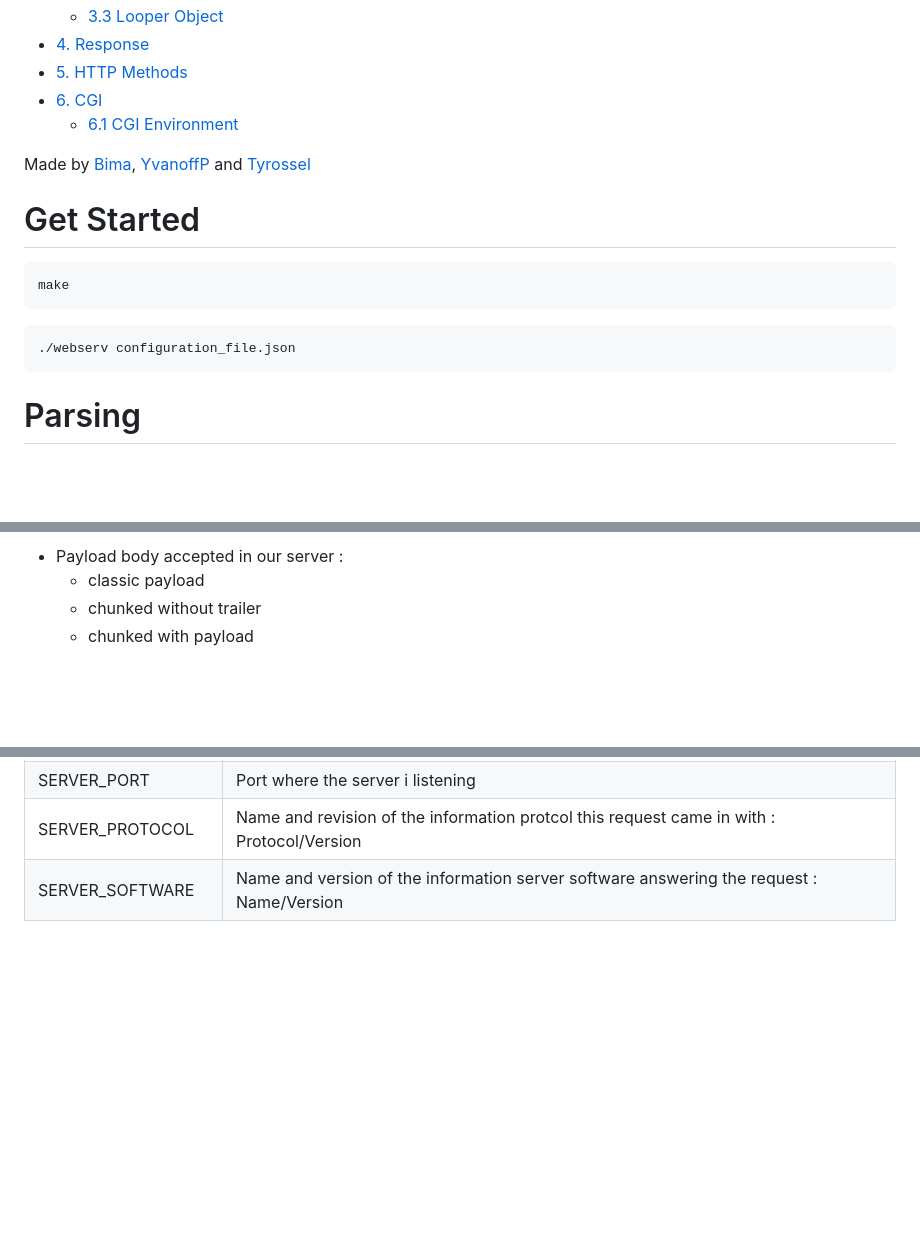
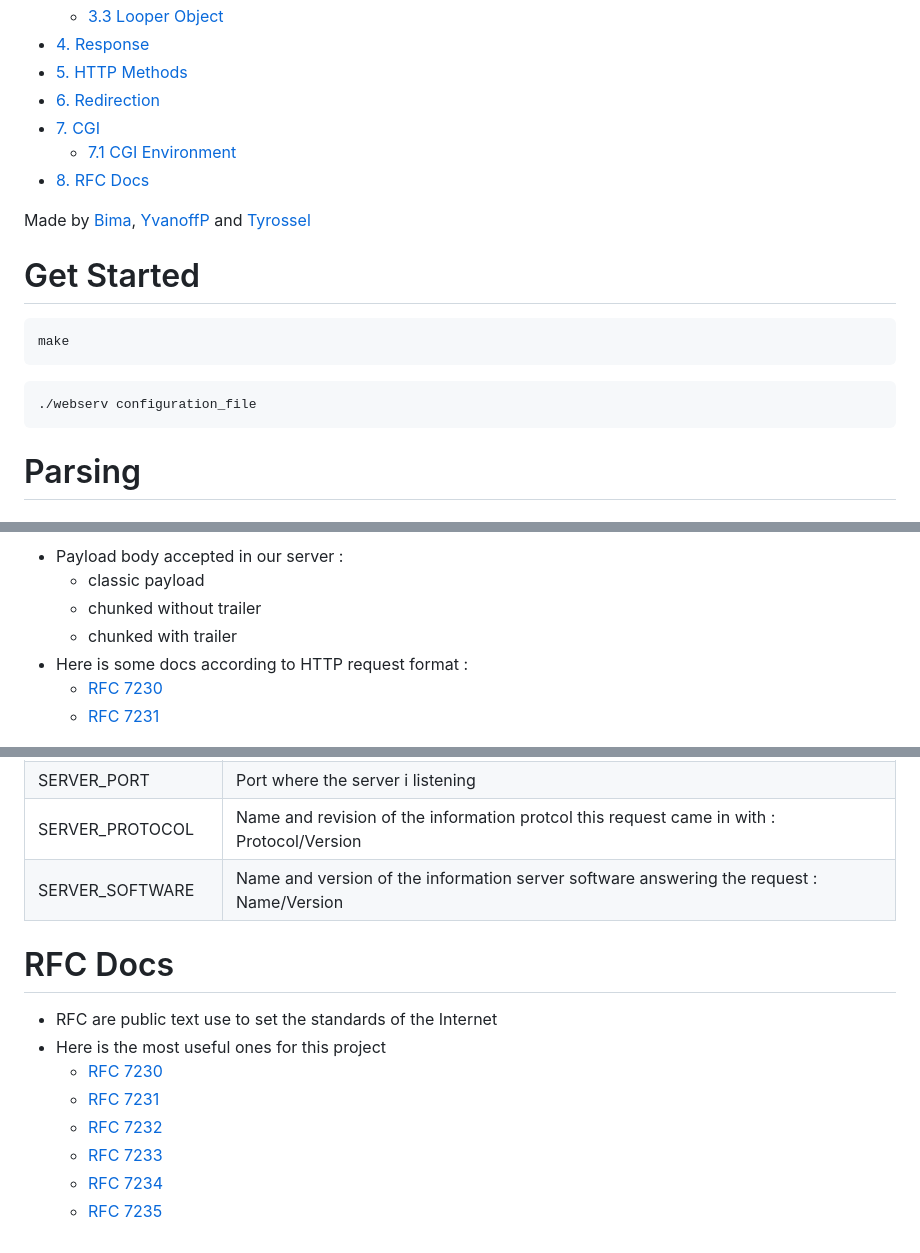
Before and after one commit to tyrossel/webserv, a Markdown page: README.md, 3 parts joined by grey strips. GitHub-like rendering; blank space fills up the shorter version.

````diff
--- a/README.md
+++ b/README.md
@@ -12,8 +12,10 @@
   - [3.3 Looper Object](#looper-object)
 - [4. Response](#response)
 - [5. HTTP Methods](#http-methods)
-- [6. CGI](#cgi)
-  - [6.1 CGI Environment](#cgi-environment)
+- [6. Redirection](#redirection)
+- [7. CGI](#cgi)
+  - [7.1 CGI Environment](#cgi-environment)
+- [8. RFC Docs](#rfc-docs)
 
 Made by [Bima](https://github.com/Bima42), [YvanoffP](https://github.com/YvanoffP) and [Tyrossel](https://github.com/tyrossel)
 
@@ -23,7 +25,7 @@ make
 ```
 
 ```
-./webserv configuration_file.json
+./webserv configuration_file
 ```
 
 # Parsing
@@ -84,7 +86,10 @@ make
 - Payload body accepted in our server :
   - classic payload
   - chunked without trailer
-  - chunked with payload
+  - chunked with trailer
+- Here is some docs according to HTTP request format :
+  - [RFC 7230](https://www.rfc-editor.org/rfc/rfc7230#section-3.3)
+  - [RFC 7231](https://www.rfc-editor.org/rfc/rfc7231#section-5)
 
 <p align="center">
   <img src="readme_docs/body_request.png">
@@ -178,3 +206,13 @@ make
 | SERVER_PORT       | Port where the server i listening                                                         |
 | SERVER_PROTOCOL   | Name and revision of the information protcol this request came in with : Protocol/Version |
 | SERVER_SOFTWARE   | Name and version of the information server software answering the request : Name/Version  |
+
+# RFC Docs
+- RFC are public text use to set the standards of the Internet
+- Here is the most useful ones for this project
+  - [RFC 7230](https://www.rfc-editor.org/rfc/rfc7230)
+  - [RFC 7231](https://www.rfc-editor.org/rfc/rfc7231)
+  - [RFC 7232](https://www.rfc-editor.org/rfc/rfc7232)
+  - [RFC 7233](https://www.rfc-editor.org/rfc/rfc7233)
+  - [RFC 7234](https://www.rfc-editor.org/rfc/rfc7234)
+  - [RFC 7235](https://www.rfc-editor.org/rfc/rfc7235)
````
Also changed, not shown: other parts of README.md (+32 -9 lines), readme_docs/http_redirection.png (added).
